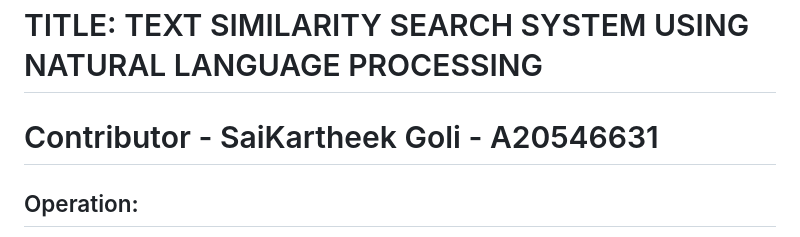
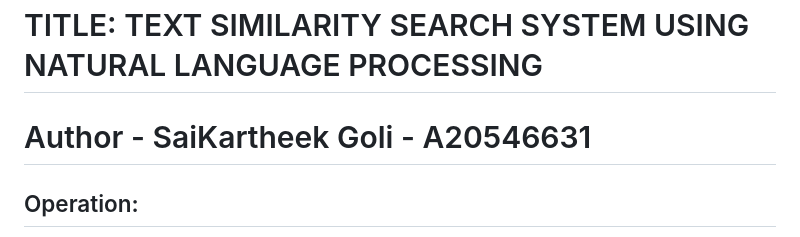
Before and after one commit to SaiKartheekGoli/CS-429-PROJECT, a Markdown page: README.md, the part around the change. Drawn GitHub-style.

```diff
--- a/README.md
+++ b/README.md
@@ -3,7 +3,7 @@
 
 # TITLE: TEXT SIMILARITY SEARCH SYSTEM USING NATURAL LANGUAGE PROCESSING
 
-# Contributor - SaiKartheek Goli - A20546631
+# Author - SaiKartheek Goli - A20546631
 
 ## Operation:
 
```
